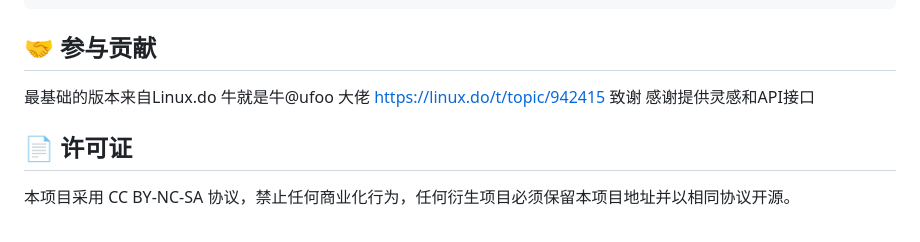
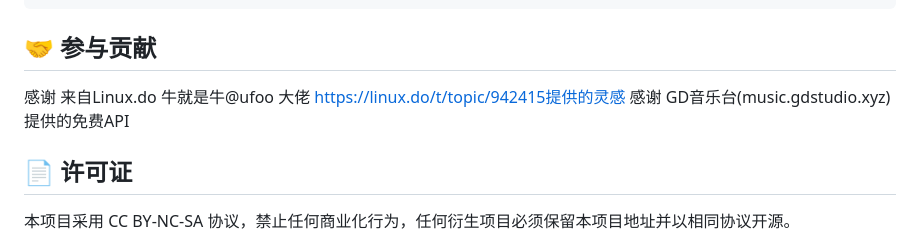
Before and after one commit to zhaoyujie2025/Solara, a Markdown page: README.md, the part around the change. GitHub-like rendering.

````diff
--- a/README.md
+++ b/README.md
@@ -68,8 +68,8 @@ Music-Player/
 ```
 
 ## 🤝 参与贡献
-最基础的版本来自Linux.do 牛就是牛@ufoo 大佬 https://linux.do/t/topic/942415
-致谢 感谢提供灵感和API接口
+感谢 来自Linux.do 牛就是牛@ufoo 大佬 https://linux.do/t/topic/942415提供的灵感
+感谢 GD音乐台(music.gdstudio.xyz)提供的免费API
 
 ## 📄 许可证
 本项目采用 CC BY-NC-SA 协议，禁止任何商业化行为，任何衍生项目必须保留本项目地址并以相同协议开源。
````
